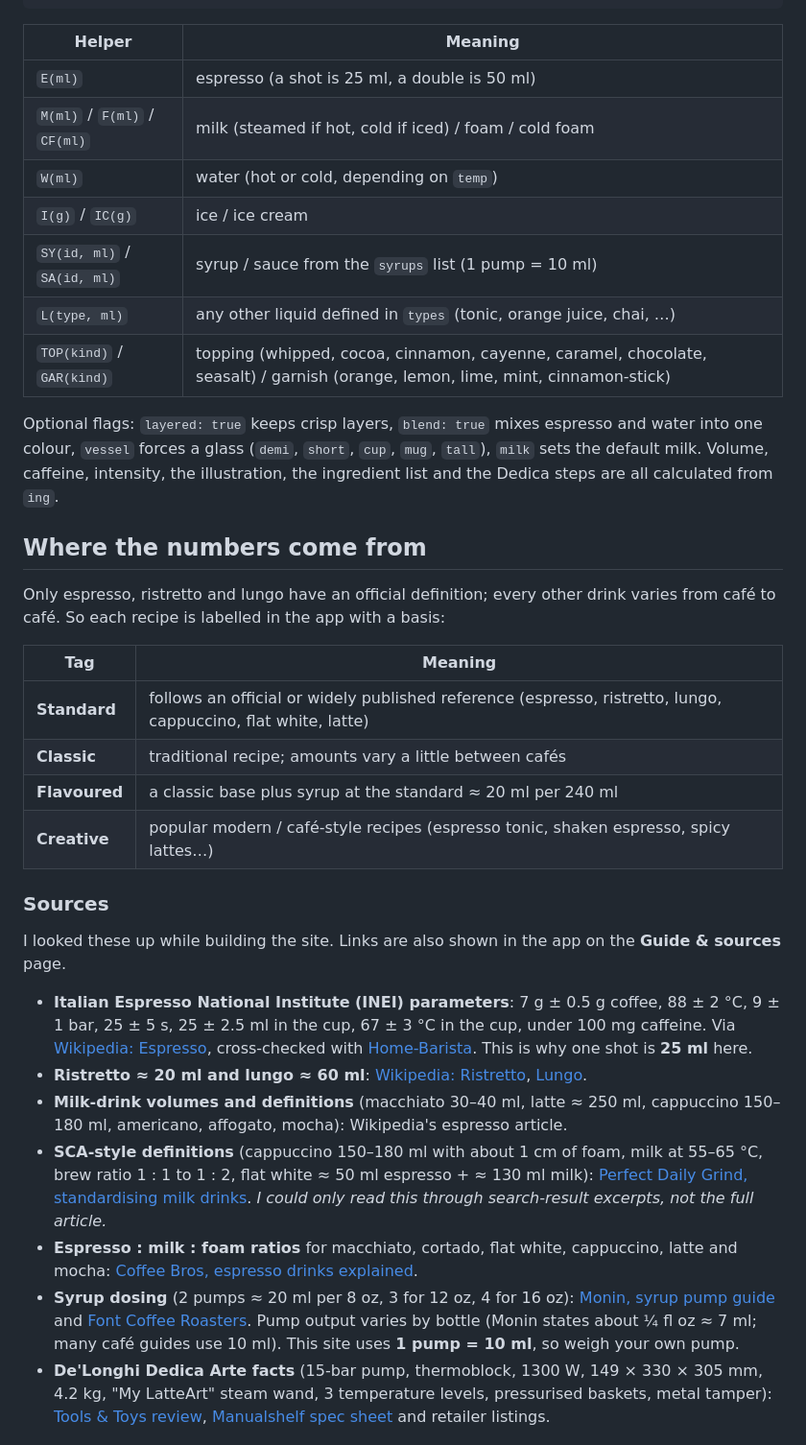
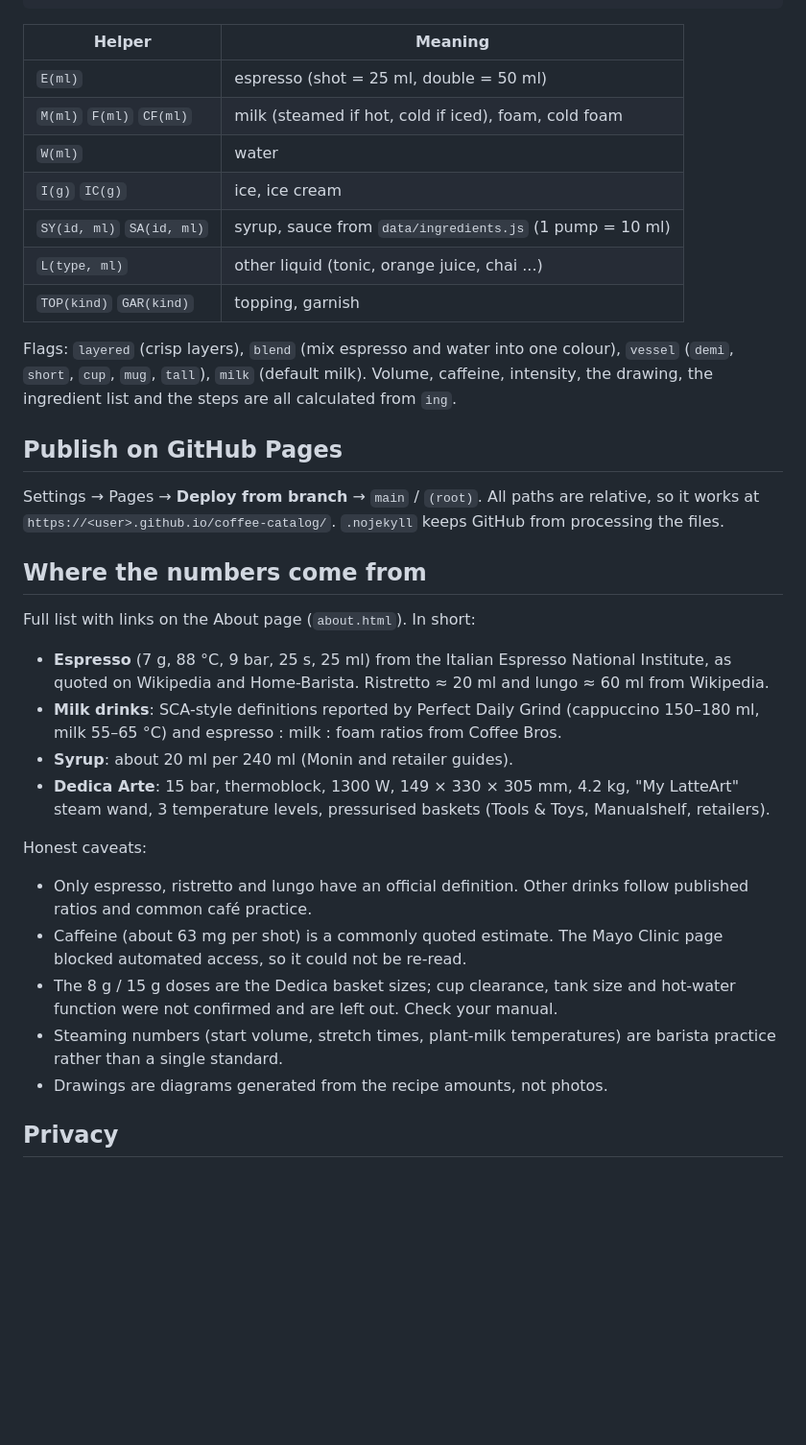
Before and after one commit to ntnthefirst/coffee-catalog, a Markdown page: README.md, the part around one of its changes. Shown at 96% size. Drawn GitHub-style; blank space fills up the shorter version.

```diff
--- a/README.md
+++ b/README.md
@@ -64,61 +81,47 @@ Everything is in `js/coffees.js`. A recipe is a list of ingredients from
 
 | Helper | Meaning |
 |---|---|
-| `E(ml)` | espresso (a shot is 25 ml, a double is 50 ml) |
-| `M(ml)` / `F(ml)` / `CF(ml)` | milk (steamed if hot, cold if iced) / foam / cold foam |
-| `W(ml)` | water (hot or cold, depending on `temp`) |
-| `I(g)` / `IC(g)` | ice / ice cream |
-| `SY(id, ml)` / `SA(id, ml)` | syrup / sauce from the `syrups` list (1 pump = 10 ml) |
-| `L(type, ml)` | any other liquid defined in `types` (tonic, orange juice, chai, …) |
-| `TOP(kind)` / `GAR(kind)` | topping (whipped, cocoa, cinnamon, cayenne, caramel, chocolate, seasalt) / garnish (orange, lemon, lime, mint, cinnamon-stick) |
+| `E(ml)` | espresso (shot = 25 ml, double = 50 ml) |
+| `M(ml)` `F(ml)` `CF(ml)` | milk (steamed if hot, cold if iced), foam, cold foam |
+| `W(ml)` | water |
+| `I(g)` `IC(g)` | ice, ice cream |
+| `SY(id, ml)` `SA(id, ml)` | syrup, sauce from `data/ingredients.js` (1 pump = 10 ml) |
+| `L(type, ml)` | other liquid (tonic, orange juice, chai ...) |
+| `TOP(kind)` `GAR(kind)` | topping, garnish |
 
-Optional flags: `layered: true` keeps crisp layers, `blend: true` mixes espresso
-and water into one colour, `vessel` forces a glass (`demi`, `short`, `cup`,
-`mug`, `tall`), `milk` sets the default milk. Volume, caffeine, intensity, the
-illustration, the ingredient list and the Dedica steps are all calculated from
-`ing`.
+Flags: `layered` (crisp layers), `blend` (mix espresso and water into one colour), `vessel`
+(`demi`, `short`, `cup`, `mug`, `tall`), `milk` (default milk). Volume, caffeine, intensity,
+the drawing, the ingredient list and the steps are all calculated from `ing`.
+
+## Publish on GitHub Pages
+
+Settings → Pages → **Deploy from branch** → `main` / `(root)`. All paths are relative,
+so it works at `https://<user>.github.io/coffee-catalog/`. `.nojekyll` keeps GitHub from
+processing the files.
 
 ## Where the numbers come from
 
-Only espresso, ristretto and lungo have an official definition; every other drink
-varies from café to café. So each recipe is labelled in the app with a basis:
+Full list with links on the About page (`about.html`). In short:
 
-| Tag | Meaning |
-|---|---|
-| **Standard** | follows an official or widely published reference (espresso, ristretto, lungo, cappuccino, flat white, latte) |
-| **Classic** | traditional recipe; amounts vary a little between cafés |
-| **Flavoured** | a classic base plus syrup at the standard ≈ 20 ml per 240 ml |
-| **Creative** | popular modern / café-style recipes (espresso tonic, shaken espresso, spicy lattes…) |
+- **Espresso** (7 g, 88 °C, 9 bar, 25 s, 25 ml) from the Italian Espresso National Institute,
+  as quoted on Wikipedia and Home-Barista. Ristretto ≈ 20 ml and lungo ≈ 60 ml from Wikipedia.
+- **Milk drinks**: SCA-style definitions reported by Perfect Daily Grind (cappuccino 150–180 ml,
+  milk 55–65 °C) and espresso : milk : foam ratios from Coffee Bros.
+- **Syrup**: about 20 ml per 240 ml (Monin and retailer guides).
+- **Dedica Arte**: 15 bar, thermoblock, 1300 W, 149 × 330 × 305 mm, 4.2 kg, "My LatteArt" steam
+  wand, 3 temperature levels, pressurised baskets (Tools & Toys, Manualshelf, retailers).
 
-### Sources
+Honest caveats:
 
-I looked these up while building the site. Links are also shown in the app on the
-**Guide & sources** page.
+- Only espresso, ristretto and lungo have an official definition. Other drinks follow published
+  ratios and common café practice.
+- Caffeine (about 63 mg per shot) is a commonly quoted estimate. The Mayo Clinic page blocked
+  automated access, so it could not be re-read.
+- The 8 g / 15 g doses are the Dedica basket sizes; cup clearance, tank size and hot-water function
+  were not confirmed and are left out. Check your manual.
+- Steaming numbers (start volume, stretch times, plant-milk temperatures) are barista practice
+  rather than a single standard.
+- Drawings are diagrams generated from the recipe amounts, not photos.
 
-- **Italian Espresso National Institute (INEI) parameters**: 7 g ± 0.5 g coffee,
-  88 ± 2 °C, 9 ± 1 bar, 25 ± 5 s, 25 ± 2.5 ml in the cup, 67 ± 3 °C in the cup,
-  under 100 mg caffeine. Via [Wikipedia: Espresso](https://en.wikipedia.org/wiki/Espresso),
-  cross-checked with [Home-Barista](https://www.home-barista.com/knockbox/what-is-traditional-italian-espresso-t68306.html).
-  This is why one shot is **25 ml** here.
-- **Ristretto ≈ 20 ml and lungo ≈ 60 ml**:
-  [Wikipedia: Ristretto](https://en.wikipedia.org/wiki/Ristretto), [Lungo](https://en.wikipedia.org/wiki/Lungo).
-- **Milk-drink volumes and definitions** (macchiato 30–40 ml, latte ≈ 250 ml,
-  cappuccino 150–180 ml, americano, affogato, mocha): Wikipedia's espresso article.
-- **SCA-style definitions** (cappuccino 150–180 ml with about 1 cm of foam, milk
-  at 55–65 °C, brew ratio 1 : 1 to 1 : 2, flat white ≈ 50 ml espresso + ≈ 130 ml milk):
-  [Perfect Daily Grind, standardising milk drinks](https://perfectdailygrind.com/2026/07/standardise-size-of-coffee-milk-drinks-flat-white/).
-  *I could only read this through search-result excerpts, not the full article.*
-- **Espresso : milk : foam ratios** for macchiato, cortado, flat white, cappuccino,
-  latte and mocha: [Coffee Bros, espresso drinks explained](https://coffeebros.com/blogs/coffee/espresso-drinks-explained-cappuccino-vs-latte-vs-flat-white-vs-cortado).
-- **Syrup dosing** (2 pumps ≈ 20 ml per 8 oz, 3 for 12 oz, 4 for 16 oz):
-  [Monin, syrup pump guide](https://monin.us/blogs/blog/how-to-use-monin-syrup-pumps-pump-care-101)
-  and [Font Coffee Roasters](https://font-mag.com/blogs/news/coffee-syrup-ratio-guide-lattes).
-  Pump output varies by bottle (Monin states about ¼ fl oz ≈ 7 ml; many café
-  guides use 10 ml). This site uses **1 pump = 10 ml**, so weigh your own pump.
-- **De'Longhi Dedica Arte facts** (15-bar pump, thermoblock, 1300 W,
-  149 × 330 × 305 mm, 4.2 kg, "My LatteArt" steam wand, 3 temperature levels,
-  pressurised baskets, metal tamper):
-  [Tools & Toys review](https://toolsandtoys.net/delonghi-ec885-dedica-arte-espresso-machine/),
-  [Manualshelf spec sheet](https://www.manualshelf.com/manual/delonghi/ec885m/specifications-sheet-english.html)
-  and retailer listings.
+## Privacy
 
```
Also changed, not shown: other parts of README.md (+60 -66 lines).
